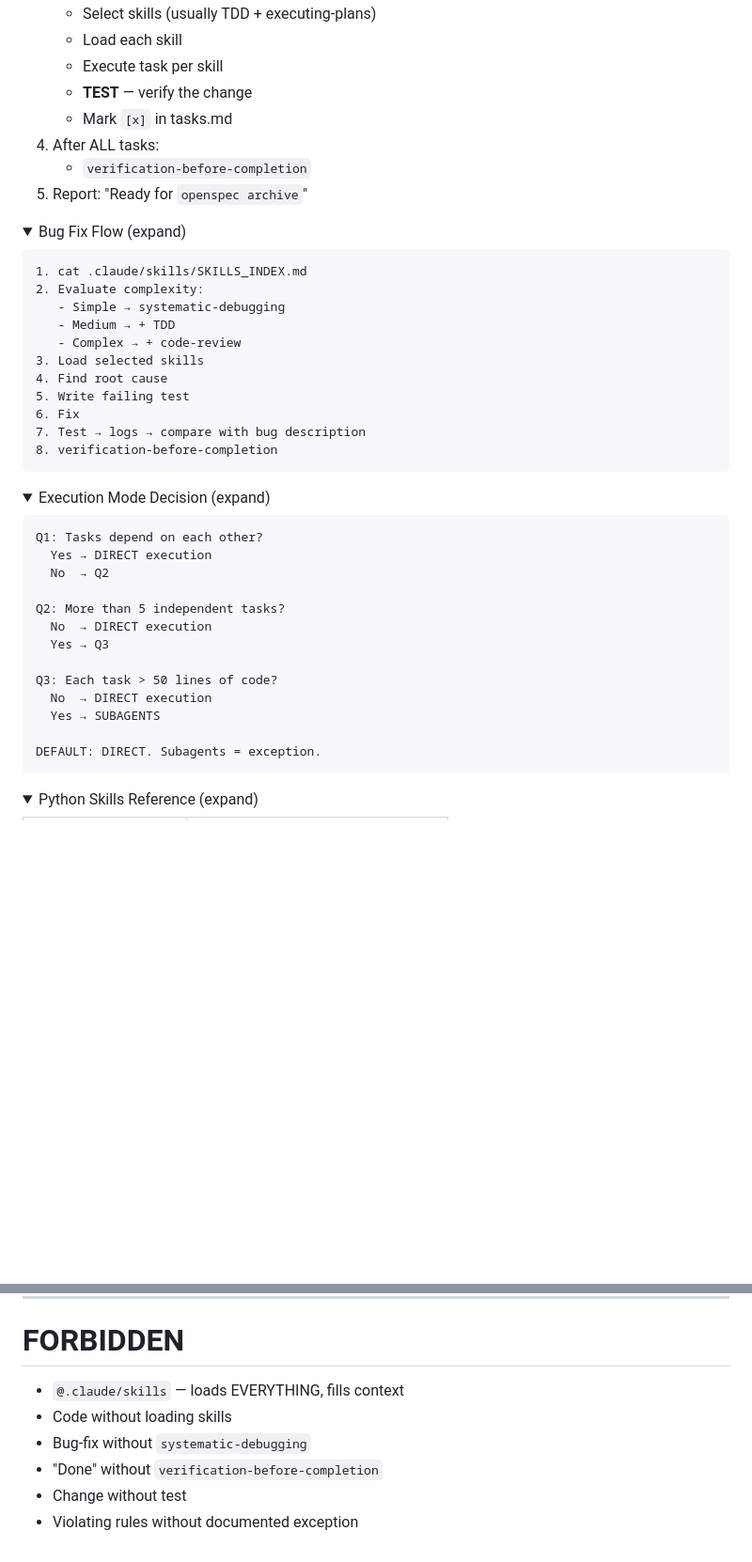
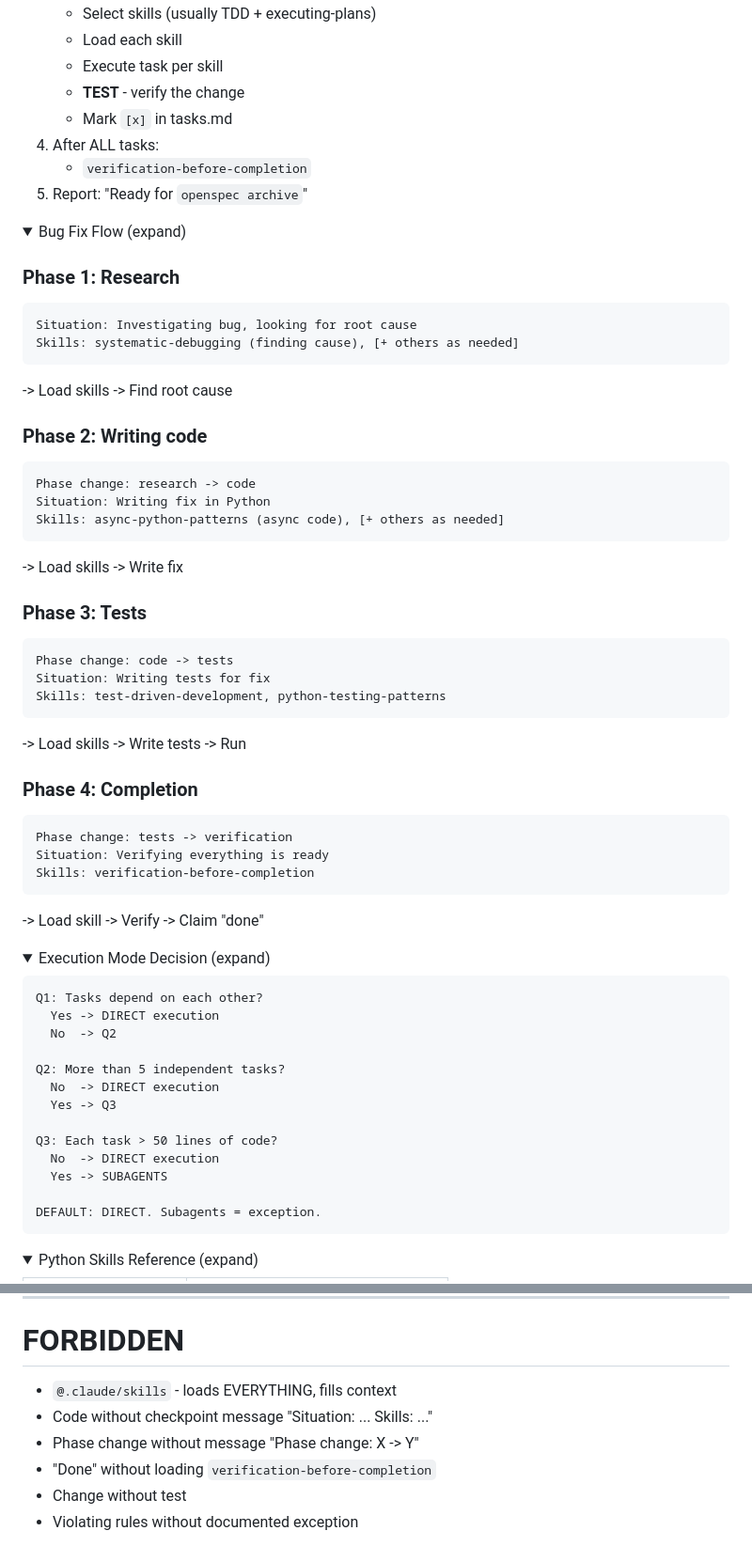
Before and after one commit to eseninik/claude-project-template, a Markdown page: CLAUDE.md, 2 parts joined by grey strips. Shown at 94% size. GitHub-like rendering; folded sections open; blank space fills up the shorter version.

````diff
--- a/CLAUDE.md
+++ b/CLAUDE.md
@@ -164,7 +208,7 @@ py -3.12 -m pytest tests/ --cov=bot       # coverage
    - Select skills (usually TDD + executing-plans)
    - Load each skill
    - Execute task per skill
-   - **TEST** — verify the change
+   - **TEST** - verify the change
    - Mark `[x]` in tasks.md
 4. After ALL tasks:
    - `verification-before-completion`
@@ -175,19 +219,36 @@ py -3.12 -m pytest tests/ --cov=bot       # coverage
 <details>
 <summary>Bug Fix Flow (expand)</summary>
 
+### Phase 1: Research
 ```
-1. cat .claude/skills/SKILLS_INDEX.md
-2. Evaluate complexity:
-   - Simple → systematic-debugging
-   - Medium → + TDD
-   - Complex → + code-review
-3. Load selected skills
-4. Find root cause
-5. Write failing test
-6. Fix
-7. Test → logs → compare with bug description
-8. verification-before-completion
+Situation: Investigating bug, looking for root cause
+Skills: systematic-debugging (finding cause), [+ others as needed]
 ```
+-> Load skills -> Find root cause
+
+### Phase 2: Writing code
+```
+Phase change: research -> code
+Situation: Writing fix in Python
+Skills: async-python-patterns (async code), [+ others as needed]
+```
+-> Load skills -> Write fix
+
+### Phase 3: Tests
+```
+Phase change: code -> tests
+Situation: Writing tests for fix
+Skills: test-driven-development, python-testing-patterns
+```
+-> Load skills -> Write tests -> Run
+
+### Phase 4: Completion
+```
+Phase change: tests -> verification
+Situation: Verifying everything is ready
+Skills: verification-before-completion
+```
+-> Load skill -> Verify -> Claim "done"
 
 </details>
 
@@ -196,16 +257,16 @@ py -3.12 -m pytest tests/ --cov=bot       # coverage
 
 ```
 Q1: Tasks depend on each other?
-  Yes → DIRECT execution
-  No  → Q2
+  Yes -> DIRECT execution
+  No  -> Q2
 
 Q2: More than 5 independent tasks?
-  No  → DIRECT execution
-  Yes → Q3
+  No  -> DIRECT execution
+  Yes -> Q3
 
 Q3: Each task > 50 lines of code?
-  No  → DIRECT execution
-  Yes → SUBAGENTS
+  No  -> DIRECT execution
+  Yes -> SUBAGENTS
 
 DEFAULT: DIRECT. Subagents = exception.
 ```
@@ -277,9 +338,9 @@ Global config `~/.claude/deploy.json`:
 
 # FORBIDDEN
 
-- `@.claude/skills` — loads EVERYTHING, fills context
-- Code without loading skills
-- Bug-fix without `systematic-debugging`
-- "Done" without `verification-before-completion`
+- `@.claude/skills` - loads EVERYTHING, fills context
+- Code without checkpoint message "Situation: ... Skills: ..."
+- Phase change without message "Phase change: X -> Y"
+- "Done" without loading `verification-before-completion`
 - Change without test
 - Violating rules without documented exception
````
Also changed, not shown: other parts of CLAUDE.md (+69 -25 lines).
